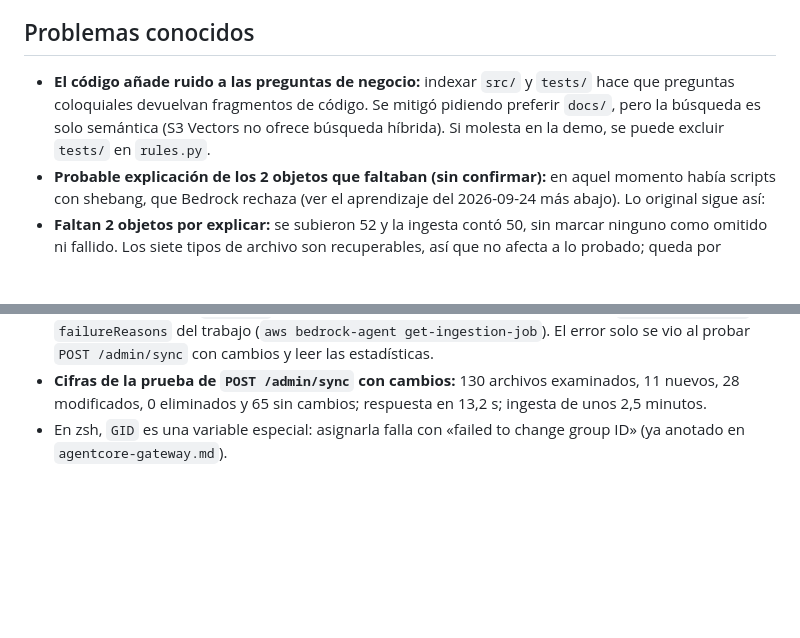
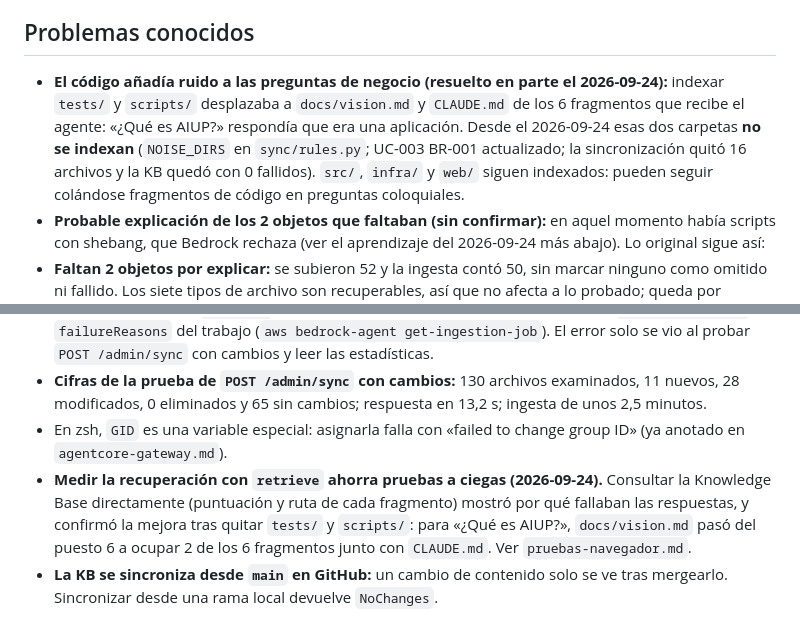
Before and after one commit to mauc-agentic/spec-to-runtime-aws, a Markdown page: docs/charla/uc-003-sincronizacion.md, 2 parts joined by grey strips. GitHub-like rendering; blank space fills up the shorter version.

Commit message:
Documenta la decisión de no indexar tests/ ni scripts/ y su resultado medido
Co-Authored-By: Claude Sonnet 5 <noreply@anthropic.com>

```diff
--- a/docs/charla/uc-003-sincronizacion.md
+++ b/docs/charla/uc-003-sincronizacion.md
@@ -32,7 +32,7 @@ La puntuación de Titan **no discrimina bien**: preguntas sin relación con el r
 
 ## Problemas conocidos
 
-- **El código añade ruido a las preguntas de negocio:** indexar `src/` y `tests/` hace que preguntas coloquiales devuelvan fragmentos de código. Se mitigó pidiendo preferir `docs/`, pero la búsqueda es solo semántica (S3 Vectors no ofrece búsqueda híbrida). Si molesta en la demo, se puede excluir `tests/` en `rules.py`.
+- **El código añadía ruido a las preguntas de negocio (resuelto en parte el 2026-09-24):** indexar `tests/` y `scripts/` desplazaba a `docs/vision.md` y `CLAUDE.md` de los 6 fragmentos que recibe el agente: «¿Qué es AIUP?» respondía que era una aplicación. Desde el 2026-09-24 esas dos carpetas **no se indexan** (`NOISE_DIRS` en `sync/rules.py`; UC-003 BR-001 actualizado; la sincronización quitó 16 archivos y la KB quedó con 0 fallidos). `src/`, `infra/` y `web/` siguen indexados: pueden seguir colándose fragmentos de código en preguntas coloquiales.
 - **Probable explicación de los 2 objetos que faltaban (sin confirmar):** en aquel momento había scripts con shebang, que Bedrock rechaza (ver el aprendizaje del 2026-09-24 más abajo). Lo original sigue así:
 - **Faltan 2 objetos por explicar:** se subieron 52 y la ingesta contó 50, sin marcar ninguno como omitido ni fallido. Los siete tipos de archivo son recuperables, así que no afecta a lo probado; queda por identificar cuáles son.
 - **No hay registro propio de cada sincronización:** UC-003 BR-008 se cumple con el historial de trabajos de ingesta de Bedrock (documentos examinados y fallidos, inicio y fin), sin tabla adicional.
@@ -45,3 +45,5 @@ La puntuación de Titan **no discrimina bien**: preguntas sin relación con el r
 - **Que la ingesta diga `COMPLETE` no significa que todo se indexó.** Mirar siempre `documents_failed` y `failureReasons` del trabajo (`aws bedrock-agent get-ingestion-job`). El error solo se vio al probar `POST /admin/sync` con cambios y leer las estadísticas.
 - **Cifras de la prueba de `POST /admin/sync` con cambios:** 130 archivos examinados, 11 nuevos, 28 modificados, 0 eliminados y 65 sin cambios; respuesta en 13,2 s; ingesta de unos 2,5 minutos.
 - En zsh, `GID` es una variable especial: asignarla falla con «failed to change group ID» (ya anotado en `agentcore-gateway.md`).
+- **Medir la recuperación con `retrieve` ahorra pruebas a ciegas (2026-09-24).** Consultar la Knowledge Base directamente (puntuación y ruta de cada fragmento) mostró por qué fallaban las respuestas, y confirmó la mejora tras quitar `tests/` y `scripts/`: para «¿Qué es AIUP?», `docs/vision.md` pasó del puesto 6 a ocupar 2 de los 6 fragmentos junto con `CLAUDE.md`. Ver `pruebas-navegador.md`.
+- **La KB se sincroniza desde `main` en GitHub:** un cambio de contenido solo se ve tras mergearlo. Sincronizar desde una rama local devuelve `NoChanges`.
```
Also changed, not shown: docs/charla/checklist-cierre.md (+2 -1 lines), docs/charla/pruebas-navegador.md (+6 -5 lines).
